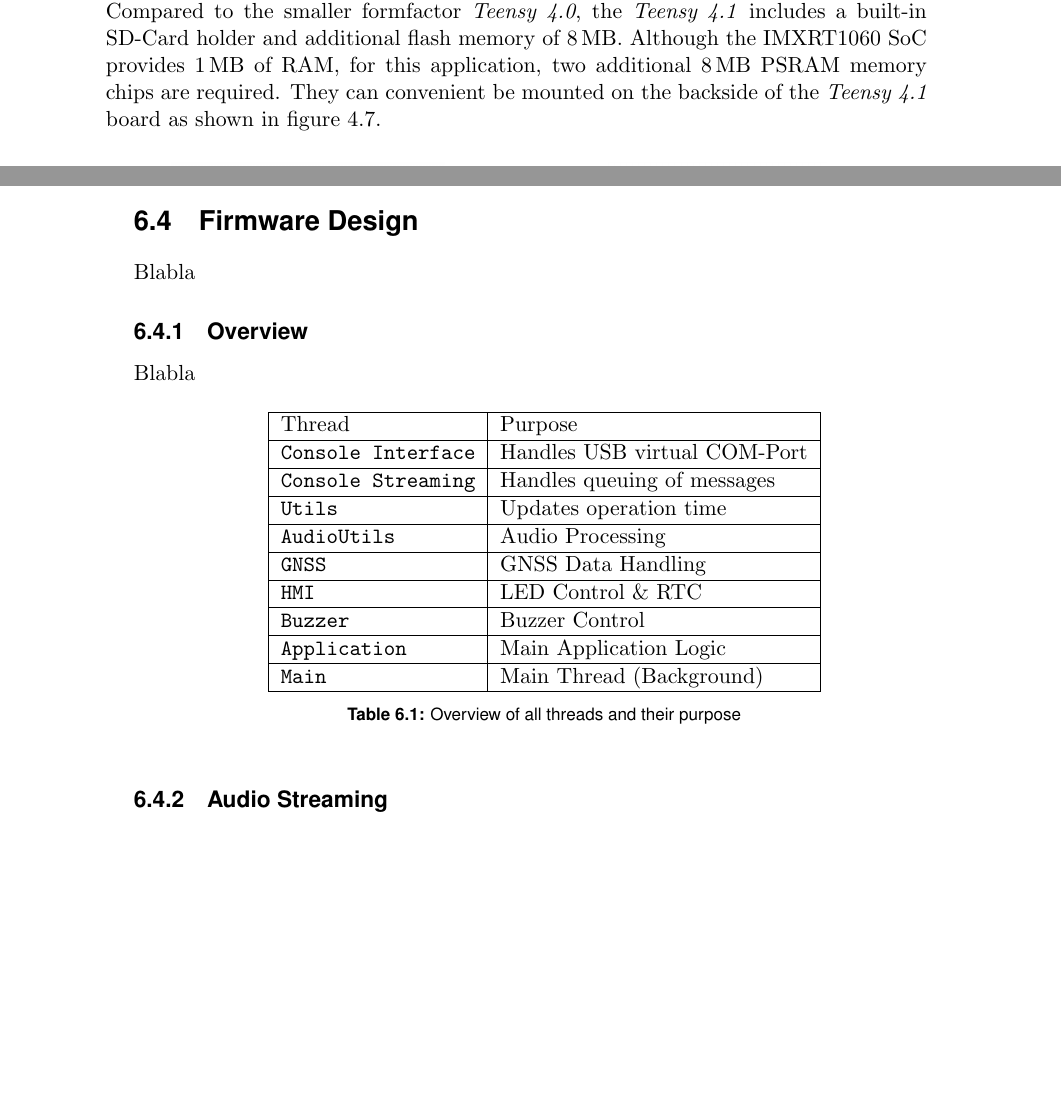
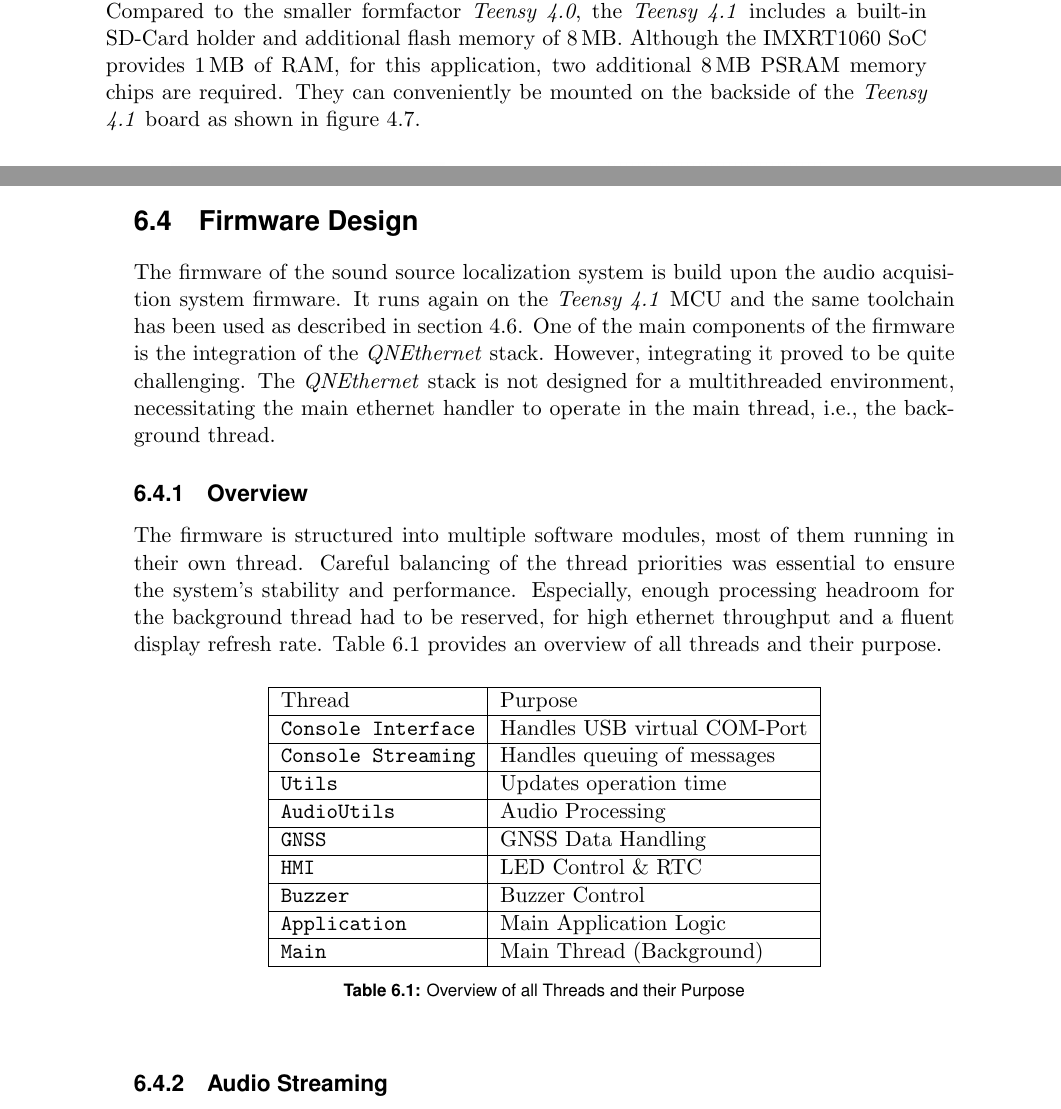
Before and after one commit to PA-OST-2023/heron-documentation, a LaTeX thesis (PA_Project_Heron.tex, which reads sections/4_design_acquisition_system.tex, sections/6_design_final.tex): two parts of pages 36 and 65 of 83, joined at a grey line, cut so that both start at the same text, the shorter picture padded with empty space. Compiled offline with pdfLaTeX.

Commit message:
Added firmware overview

```diff
--- a/sections/4_design_acquisition_system.tex
+++ b/sections/4_design_acquisition_system.tex
@@ -185,7 +185,7 @@ The \textit{Teensy 4.1} is a small form-factor development board, manufactured b
 It provides a build-in programming interface, which allows to program the \acrshort{mcu} directly via \acrshort{usb} without the need for an external programmer.
 Compared to the smaller formfactor \textit{Teensy 4.0}, the \textit{Teensy 4.1} includes a built-in \acrshort{sd}-Card holder and additional flash memory of 8\,MB.
 Although the IMXRT1060 \acrshort{soc} provides 1\,MB of \acrshort{ram}, for this application, two additional 8\,MB \acrshort{psram} memory chips are required.
-They can convenient be mounted on the backside of the \textit{Teensy 4.1} board as shown in figure \ref{fig:teensy_psram}.
+They can conveniently be mounted on the backside of the \textit{Teensy 4.1} board as shown in figure \ref{fig:teensy_psram}.
 \begin{figure}[h!]
 	\centering
 	\begin{minipage}{0.49\textwidth}
--- a/sections/6_design_final.tex
+++ b/sections/6_design_final.tex
@@ -390,11 +390,17 @@ This was most likely caused by the soldering process, as the \acrshort{mems} mic
 
 \newpage
 \section{Firmware Design}
-Blabla
+The firmware of the sound source localization system is build upon the audio acquisition system firmware.
+It runs again on the \textit{Teensy 4.1} \acrshort{mcu} and the same toolchain has been used as described in section \ref{sec:acquisition_system_firmware_design}.
+One of the main components of the firmware is the integration of the \textit{QNEthernet} stack.
+However, integrating it proved to be quite challenging.
+The \textit{QNEthernet} stack is not designed for a multithreaded environment, necessitating the main ethernet handler to operate in the main thread, i.e., the background thread.
 
 \subsection{Overview}
-Blabla
-
+The firmware is structured into multiple software modules, most of them running in their own thread.
+Careful balancing of the thread priorities was essential to ensure the system's stability and performance.
+Especially, enough processing headroom for the background thread had to be reserved, for high ethernet throughput and a fluent display refresh rate.
+Table \ref{tab:threads} provides an overview of all threads and their purpose.
 \begin{table}[h]
 	\centering
 	\begin{tabular}{|l|l|}
@@ -410,7 +416,7 @@ Blabla
 		\texttt{Application}       & Main Application Logic       \\ \hline
 		\texttt{Main}              & Main Thread (Background)     \\ \hline
 	\end{tabular}
-	\caption{Overview of all threads and their purpose}
+	\caption{Overview of all Threads and their Purpose}
 	\label{tab:threads}
 \end{table}
 
```
Also changed, not shown: sections/4_design_acquisition_system.tex (2 more changed lines).
